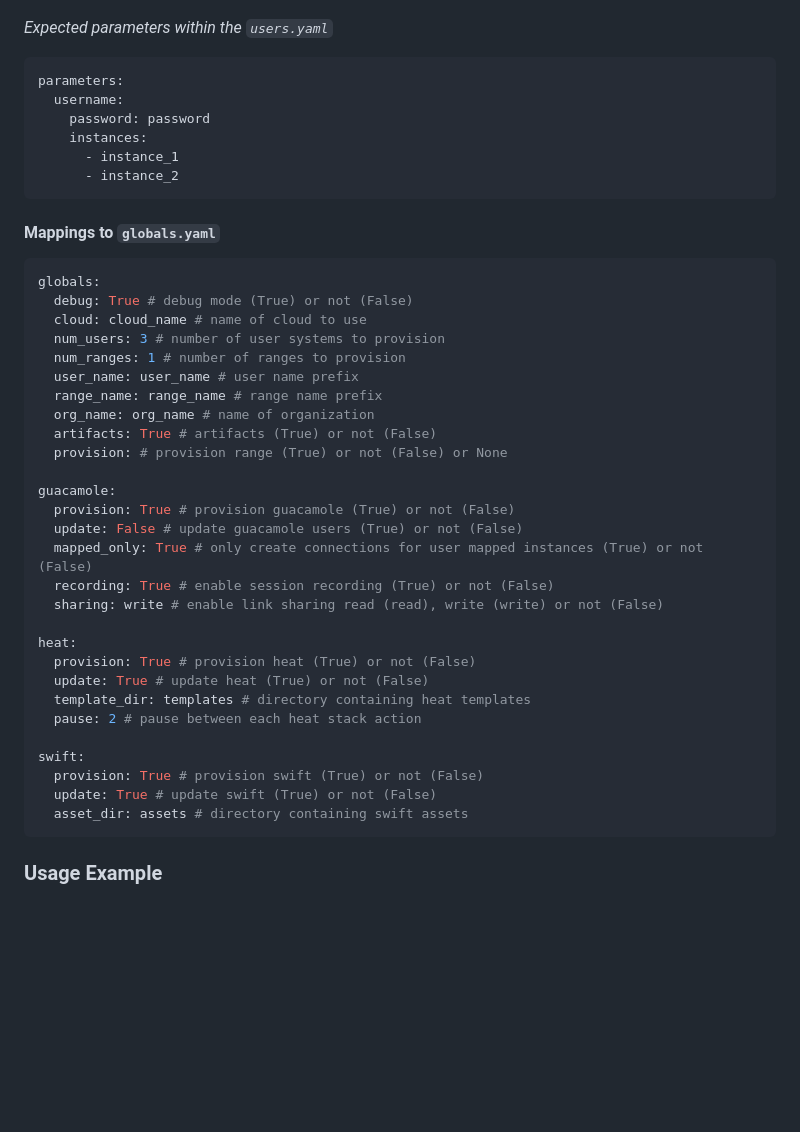
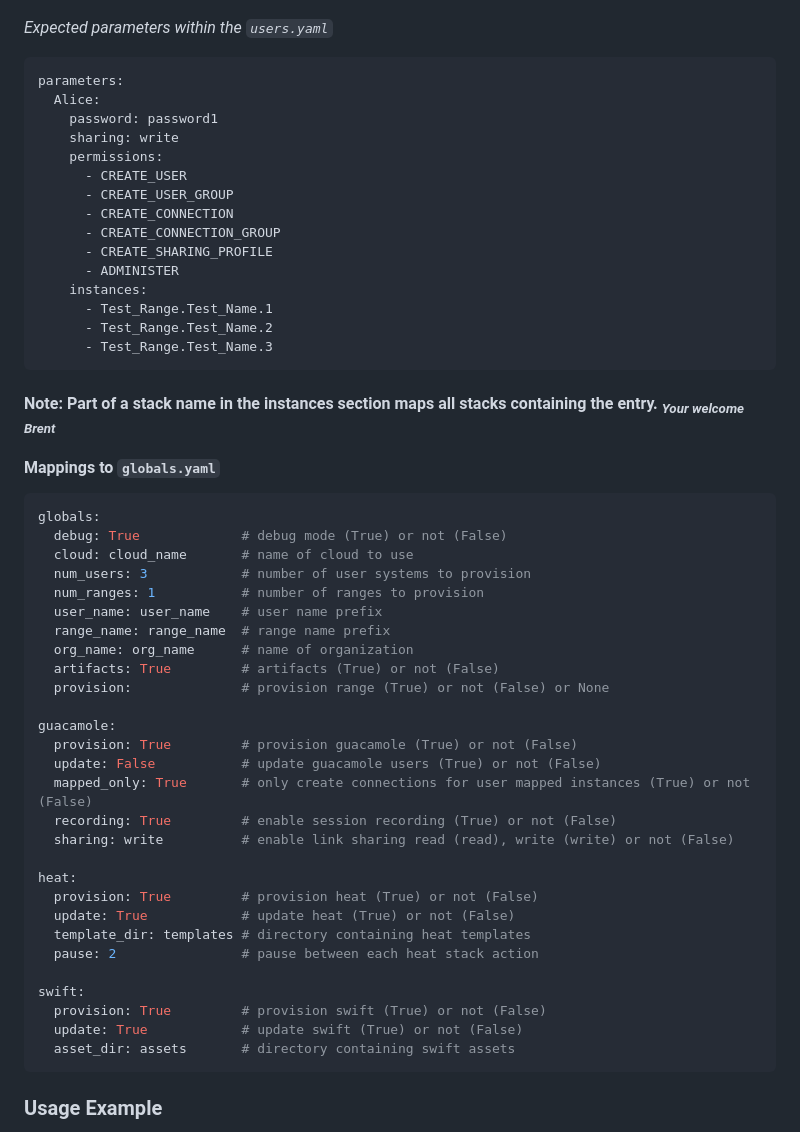
Before and after one commit to gacybercenter/range-provisioner, a Markdown page: README.md, the part around one of its changes. GitHub-like rendering; blank space fills up the shorter version.

Commit message:
chore: Updatted the README, your welcome brent.

````diff
--- a/README.md
+++ b/README.md
@@ -119,43 +110,54 @@ parameters:
 _Expected parameters within the `users.yaml`_
 ```yaml
 parameters:
-  username:
-    password: password
+  Alice:
+    password: password1
+    sharing: write
+    permissions:
+      - CREATE_USER
+      - CREATE_USER_GROUP
+      - CREATE_CONNECTION
+      - CREATE_CONNECTION_GROUP
+      - CREATE_SHARING_PROFILE
+      - ADMINISTER
     instances:
-      - instance_1
-      - instance_2
+      - Test_Range.Test_Name.1
+      - Test_Range.Test_Name.2
+      - Test_Range.Test_Name.3
 ```
+#### Note: Part of a stack name in the instances section maps all stacks containing the entry. <sub><i>Your welcome Brent</i></sub>
+
 
 #### Mappings to `globals.yaml`
 ```yaml
 globals:
-  debug: True # debug mode (True) or not (False)
-  cloud: cloud_name # name of cloud to use
-  num_users: 3 # number of user systems to provision
-  num_ranges: 1 # number of ranges to provision
-  user_name: user_name # user name prefix
-  range_name: range_name # range name prefix
-  org_name: org_name # name of organization
-  artifacts: True # artifacts (True) or not (False)
-  provision: # provision range (True) or not (False) or None
+  debug: True             # debug mode (True) or not (False)
+  cloud: cloud_name       # name of cloud to use
+  num_users: 3            # number of user systems to provision
+  num_ranges: 1           # number of ranges to provision
+  user_name: user_name    # user name prefix
+  range_name: range_name  # range name prefix
+  org_name: org_name      # name of organization
+  artifacts: True         # artifacts (True) or not (False)
+  provision:              # provision range (True) or not (False) or None
 
 guacamole:
-  provision: True # provision guacamole (True) or not (False)
-  update: False # update guacamole users (True) or not (False)
-  mapped_only: True # only create connections for user mapped instances (True) or not (False)
-  recording: True # enable session recording (True) or not (False)
-  sharing: write # enable link sharing read (read), write (write) or not (False)
+  provision: True         # provision guacamole (True) or not (False)
+  update: False           # update guacamole users (True) or not (False)
+  mapped_only: True       # only create connections for user mapped instances (True) or not (False)
+  recording: True         # enable session recording (True) or not (False)
+  sharing: write          # enable link sharing read (read), write (write) or not (False)
 
 heat:
-  provision: True # provision heat (True) or not (False)
-  update: True # update heat (True) or not (False)
+  provision: True         # provision heat (True) or not (False)
+  update: True            # update heat (True) or not (False)
   template_dir: templates # directory containing heat templates
-  pause: 2 # pause between each heat stack action
+  pause: 2                # pause between each heat stack action
 
 swift:
-  provision: True # provision swift (True) or not (False)
-  update: True # update swift (True) or not (False)
-  asset_dir: assets # directory containing swift assets
+  provision: True         # provision swift (True) or not (False)
+  update: True            # update swift (True) or not (False)
+  asset_dir: assets       # directory containing swift assets
 ```
 ### Usage Example
 To ensure easy of use the following provides an example CI/CD implementation utilizing Range
````
Also changed, not shown: other parts of README.md (+3 -23 lines).
